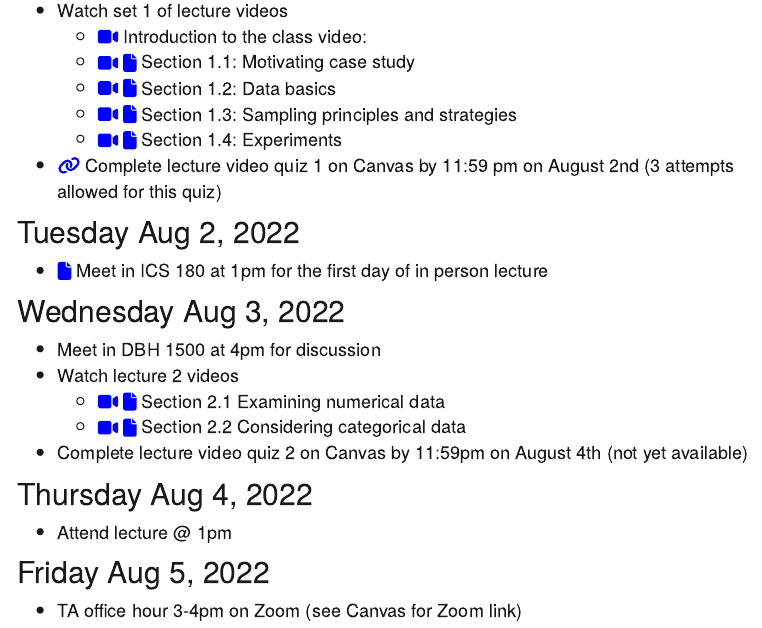
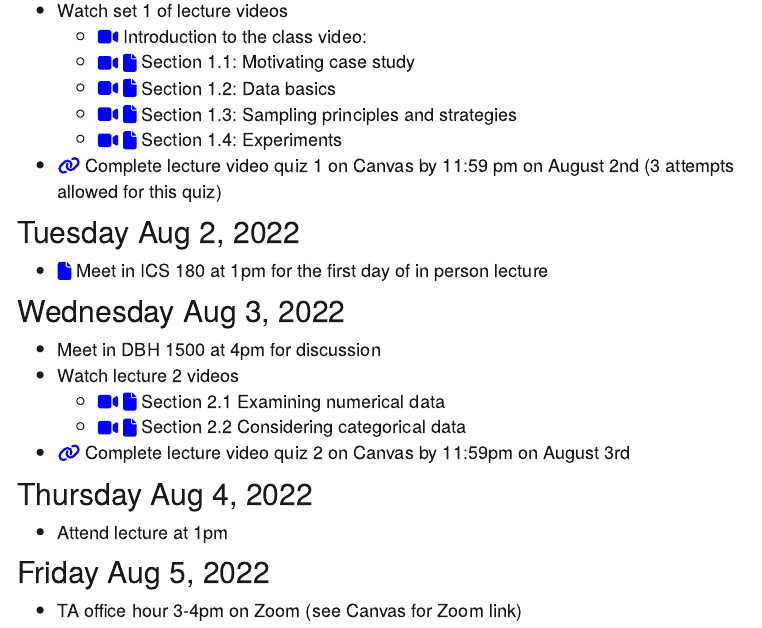
Before and after one commit to CatalinaMedina/uci-stats7-su22-website, an R Markdown document (schedule.Rmd): the page in a window 1100 px wide, from 310 px down. The pictures show the output file schedule.html that the author committed with the source, opened offline; library style sheets and scripts come from the installed R packages; menus at the side of the page are left out.

Commit message:
Added link for lecture video quiz 2

```diff
--- a/schedule.Rmd
+++ b/schedule.Rmd
@@ -44,11 +44,11 @@ library(fontawesome)
 - Watch lecture 2 videos
     - [`r fa(name = "video", fill = "blue")`](https://uci.yuja.com/V/Video?v=5550088&node=24377207&a=655470973&autoplay=1) [`r fa("file", fill = "blue")`](lecture-slides/lecture2-section2.1-examining-numerical-data.pdf) Section 2.1 Examining numerical data
     - [`r fa(name = "video", fill = "blue")`](https://uci.zoom.us/rec/share/DkpYGufePoIj9VWIeM5GGgk216tEMvcaVuPtgilT3YCeBCDsBUOaO9XsWStzINc.QnpaVvA7Vz-j_sDO?startTime=1659505515000) [`r fa("file", fill = "blue")`](lecture-slides/lecture2-section2.2-considering-categorical-data.pdf) Section 2.2 Considering categorical data
-- Complete lecture video quiz 2 on Canvas by 11:59pm on August 4th (not yet available)
+- [`r fa(name = "link", fill = "blue")`](https://canvas.eee.uci.edu/courses/46939/quizzes/234632) Complete lecture video quiz 2 on Canvas by 11:59pm on August 3rd
 
 ## Thursday Aug 4, 2022
 
-- Attend lecture @ 1pm
+- Attend lecture at 1pm
 
 ## Friday Aug 5, 2022
 
```
Also changed, not shown: schedule.html.
